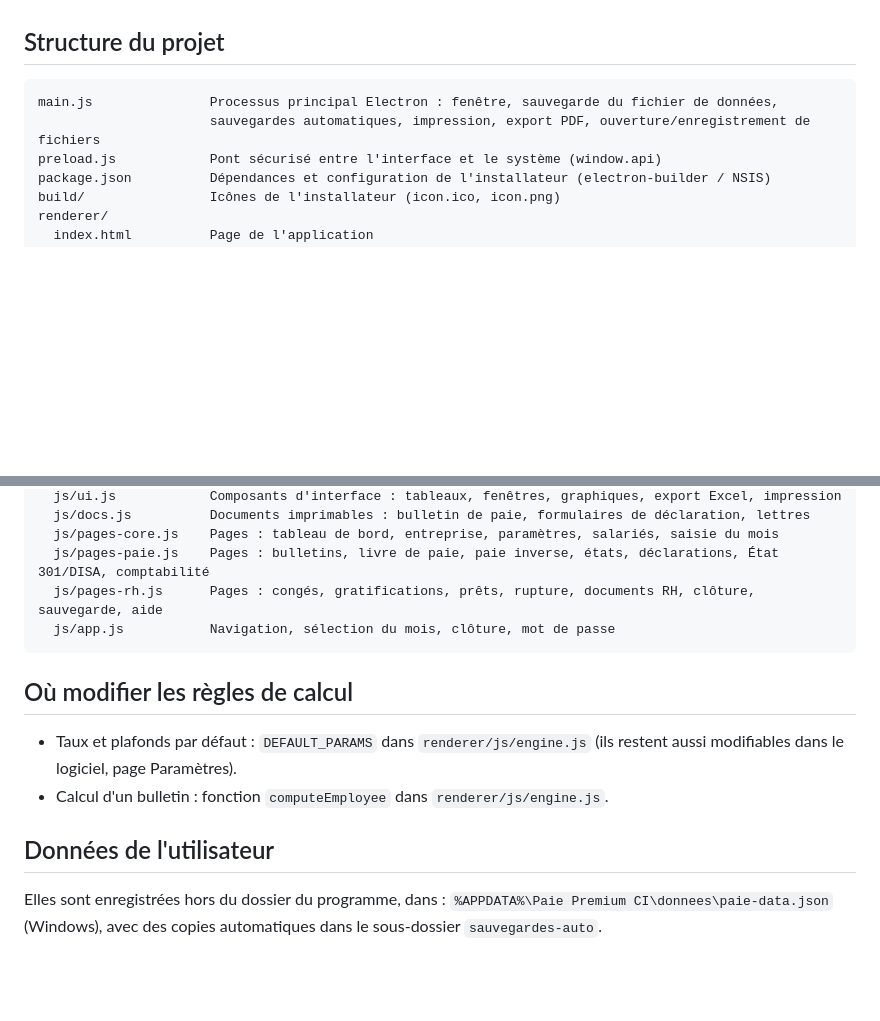
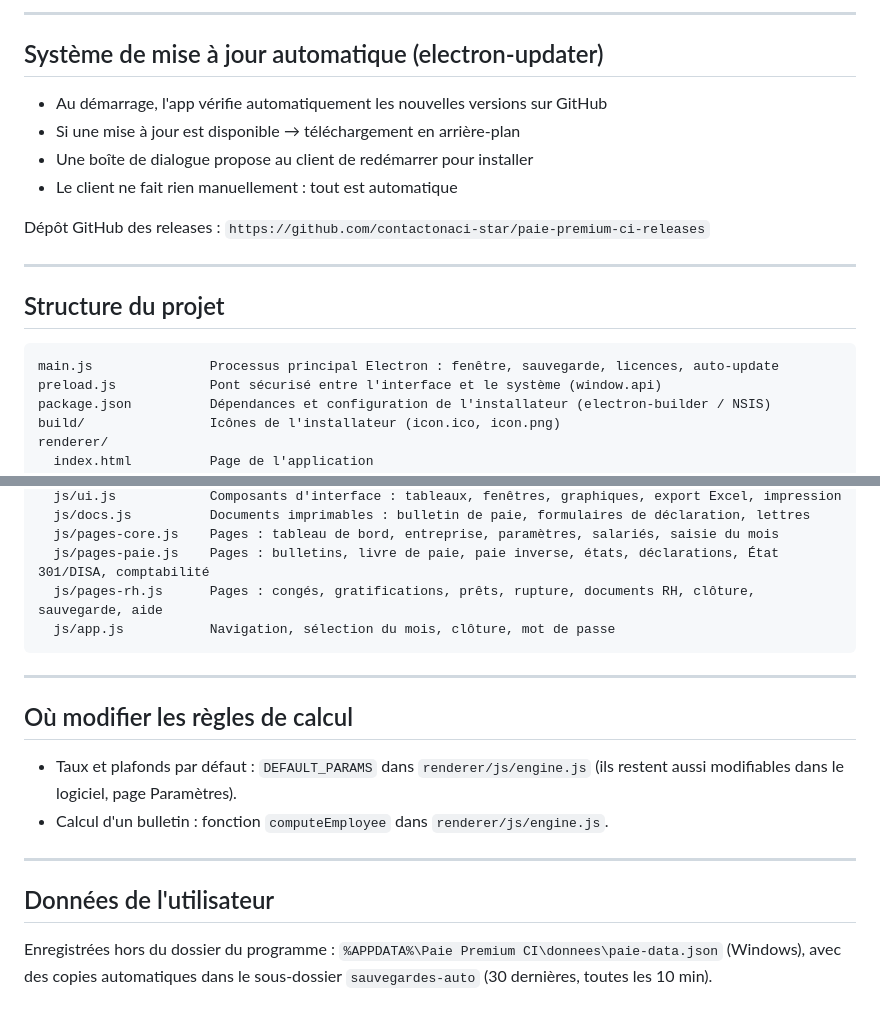
Before and after one commit to contactonaci-star/paie-premium-ci-releases, a Markdown page: README.md, 2 parts joined by grey strips. GitHub-like rendering; blank space fills up the shorter version.

````diff
--- a/README.md
+++ b/README.md
@@ -38,9 +81,20 @@ L'installateur est créé dans `dist/Paie-Premium-CI-Setup-1.0.0.exe`.
+---
+
+## Système de mise à jour automatique (electron-updater)
+
+- Au démarrage, l'app vérifie automatiquement les nouvelles versions sur GitHub
+- Si une mise à jour est disponible → téléchargement en arrière-plan
+- Une boîte de dialogue propose au client de redémarrer pour installer
+- Le client ne fait rien manuellement : tout est automatique
+
+Dépôt GitHub des releases : `https://github.com/contactonaci-star/paie-premium-ci-releases`
+
+---
 
 ## Structure du projet
 
 ```
-main.js               Processus principal Electron : fenêtre, sauvegarde du fichier de données,
-                      sauvegardes automatiques, impression, export PDF, ouverture/enregistrement de fichiers
+main.js               Processus principal Electron : fenêtre, sauvegarde, licences, auto-update
 preload.js            Pont sécurisé entre l'interface et le système (window.api)
 package.json          Dépendances et configuration de l'installateur (electron-builder / NSIS)
 build/                Icônes de l'installateur (icon.ico, icon.png)
@@ -60,14 +114,18 @@ renderer/
   js/app.js           Navigation, sélection du mois, clôture, mot de passe
 ```
 
+---
+
 ## Où modifier les règles de calcul
 
 - Taux et plafonds par défaut : `DEFAULT_PARAMS` dans `renderer/js/engine.js`
   (ils restent aussi modifiables dans le logiciel, page Paramètres).
 - Calcul d'un bulletin : fonction `computeEmployee` dans `renderer/js/engine.js`.
 
+---
+
 ## Données de l'utilisateur
 
-Elles sont enregistrées hors du dossier du programme, dans :
+Enregistrées hors du dossier du programme :
 `%APPDATA%\Paie Premium CI\donnees\paie-data.json` (Windows),
-avec des copies automatiques dans le sous-dossier `sauvegardes-auto`.
+avec des copies automatiques dans le sous-dossier `sauvegardes-auto` (30 dernières, toutes les 10 min).
````
Also changed, not shown: other parts of README.md (+58 -15 lines).
